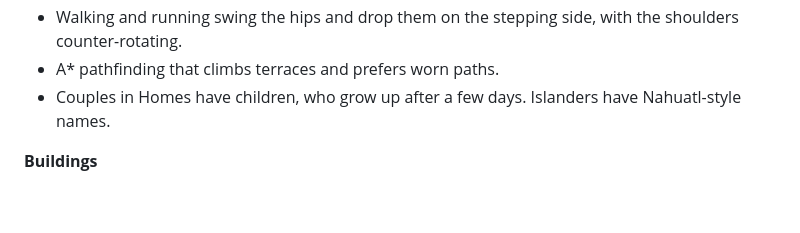
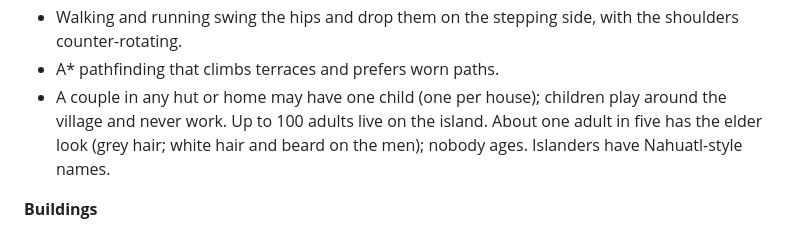
Before and after one commit to ryanmullenuk/aztec, a Markdown page: README.md, the part around the change. Drawn GitHub-style; blank space fills up the shorter version.

Commit message:
README: children, elders and the 100-adult limit

```diff
--- a/README.md
+++ b/README.md
@@ -97,7 +97,7 @@ Select an islander, then click a building, tree, rock or fruit bush to give them
 - Islanders decide for themselves when their own job has nothing to do: they pick fruit, spear fish from the shore, cut wood or quarry stone, whichever the tribe needs most.
 - Walking and running swing the hips and drop them on the stepping side, with the shoulders counter-rotating.
 - A* pathfinding that climbs terraces and prefers worn paths.
-- Couples in Homes have children, who grow up after a few days. Islanders have Nahuatl-style names.
+- A couple in any hut or home may have one child (one per house); children play around the village and never work. Up to 100 adults live on the island. About one adult in five has the elder look (grey hair; white hair and beard on the men); nobody ages. Islanders have Nahuatl-style names.
 
 **Buildings**
 - Hut, Home, Temple (three tiers up to the Great Pyramid), Farm, Butcher, Wood Store, Grain Store, War Room and Jetty.
```
